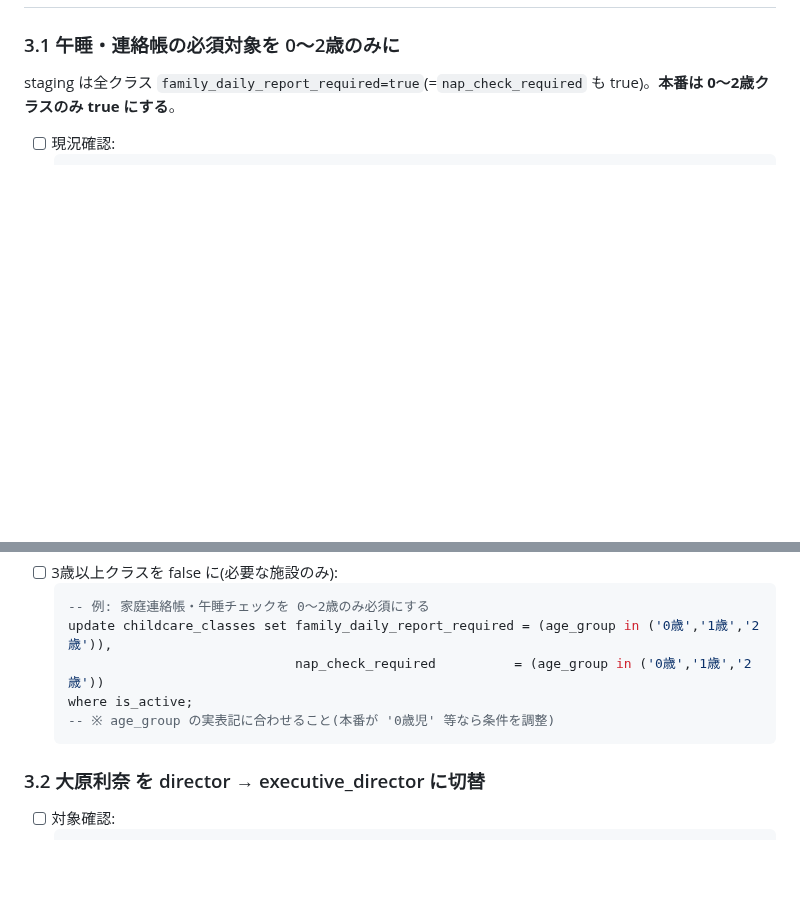
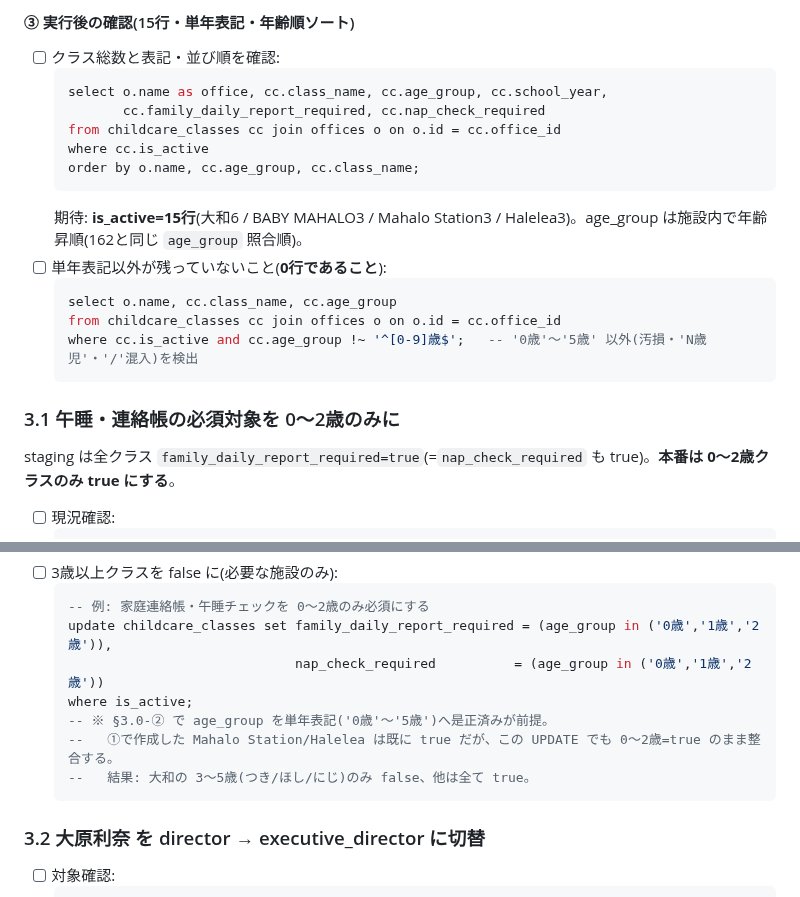
Before and after one commit to sbcshun-ohana/ohana-works, a Markdown page: docs/本番リリース手順_145-183_2026-08-05.md, 2 parts joined by grey strips. Drawn GitHub-style; blank space fills up the shorter version.

````diff
--- a/docs/本番リリース手順_145-183_2026-08-05.md
+++ b/docs/本番リリース手順_145-183_2026-08-05.md
@@ -87,3 +139,19 @@ staging(`ulzachwkkyrvmxfzktio`)では全て適用・検証済み。`[ ]` にチ
+#### ③ 実行後の確認(15行・単年表記・年齢順ソート)
+- [ ] クラス総数と表記・並び順を確認:
+  ```sql
+  select o.name as office, cc.class_name, cc.age_group, cc.school_year,
+         cc.family_daily_report_required, cc.nap_check_required
+  from childcare_classes cc join offices o on o.id = cc.office_id
+  where cc.is_active
+  order by o.name, cc.age_group, cc.class_name;
+  ```
+  期待: **is_active=15行**(大和6 / BABY MAHALO3 / Mahalo Station3 / Halelea3)。age_group は施設内で年齢昇順(162と同じ `age_group` 照合順)。
+- [ ] 単年表記以外が残っていないこと(**0行であること**):
+  ```sql
+  select o.name, cc.class_name, cc.age_group
+  from childcare_classes cc join offices o on o.id = cc.office_id
+  where cc.is_active and cc.age_group !~ '^[0-9]歳$';   -- '0歳'〜'5歳' 以外(汚損・'N歳児'・'/'混入)を検出
+  ```
 
 ### 3.1 午睡・連絡帳の必須対象を 0〜2歳のみに
 staging は全クラス `family_daily_report_required=true`(=`nap_check_required` も true)。**本番は 0〜2歳クラスのみ true にする**。
@@ -98,7 +166,9 @@ staging は全クラス `family_daily_report_required=true`(=`nap_check_required
   update childcare_classes set family_daily_report_required = (age_group in ('0歳','1歳','2歳')),
                                nap_check_required          = (age_group in ('0歳','1歳','2歳'))
   where is_active;
-  -- ※ age_group の実表記に合わせること(本番が '0歳児' 等なら条件を調整)
+  -- ※ §3.0-② で age_group を単年表記('0歳'〜'5歳')へ是正済みが前提。
+  --   ①で作成した Mahalo Station/Halelea は既に true だが、この UPDATE でも 0〜2歳=true のまま整合する。
+  --   結果: 大和の 3〜5歳(つき/ほし/にじ)のみ false、他は全て true。
   ```
 
 ### 3.2 大原利奈 を director → executive_director に切替
````
Also changed, not shown: other parts of docs/本番リリース手順_145-183_2026-08-05.md (+52 -0 lines).
